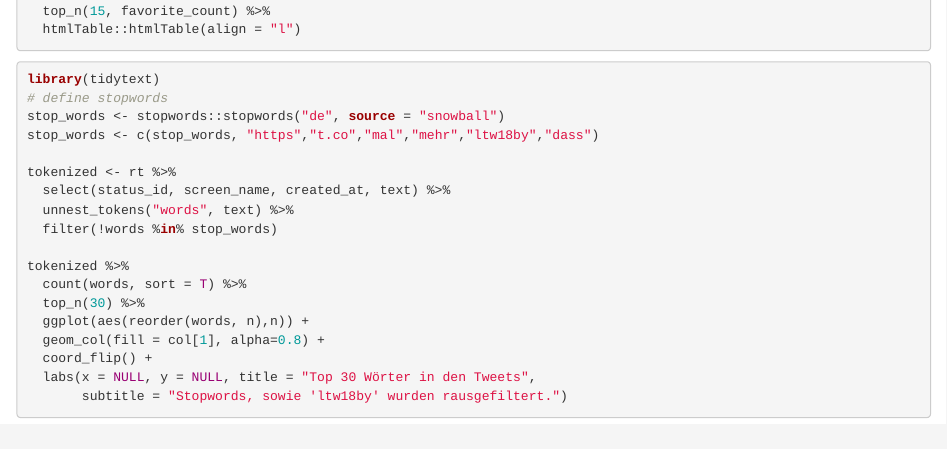
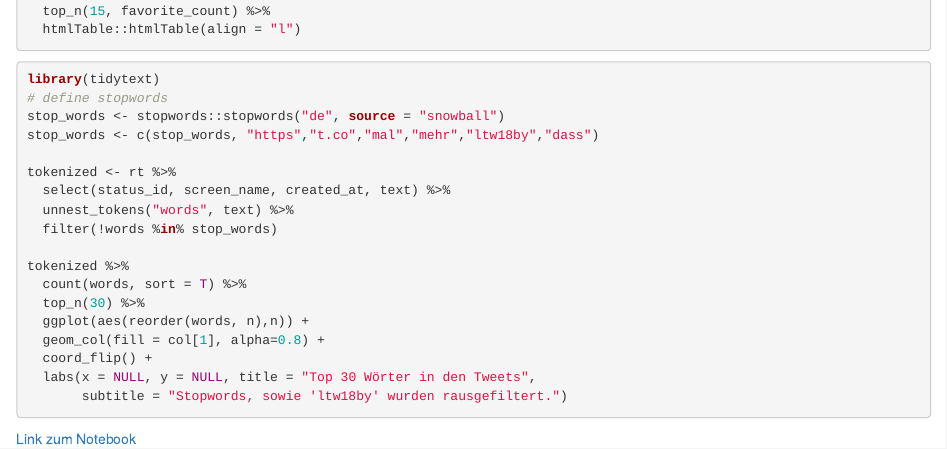
Before and after one commit to franziloew/Ltw19by, an R Markdown document (ltw18by.Rmd): the page in a window 1100 px wide, from 790 px down. Rendered offline with R 4.5, knitr and Pandoc, with nearby package versions; the code chunks are not run, so their results and figures are left out.

Commit message:
add link to notebook

````diff
--- a/ltw18by.Rmd
+++ b/ltw18by.Rmd
@@ -106,3 +106,5 @@ tokenized %>%
   labs(x = NULL, y = NULL, title = "Top 30 Wörter in den Tweets",
        subtitle = "Stopwords, sowie 'ltw18by' wurden rausgefiltert.")
 ```
+
+[Link zum Notebook](https://github.com/franziloew/Ltw19by/blob/master/ltw18by.Rmd)
````
Also changed, not shown: ltw18by.html.
